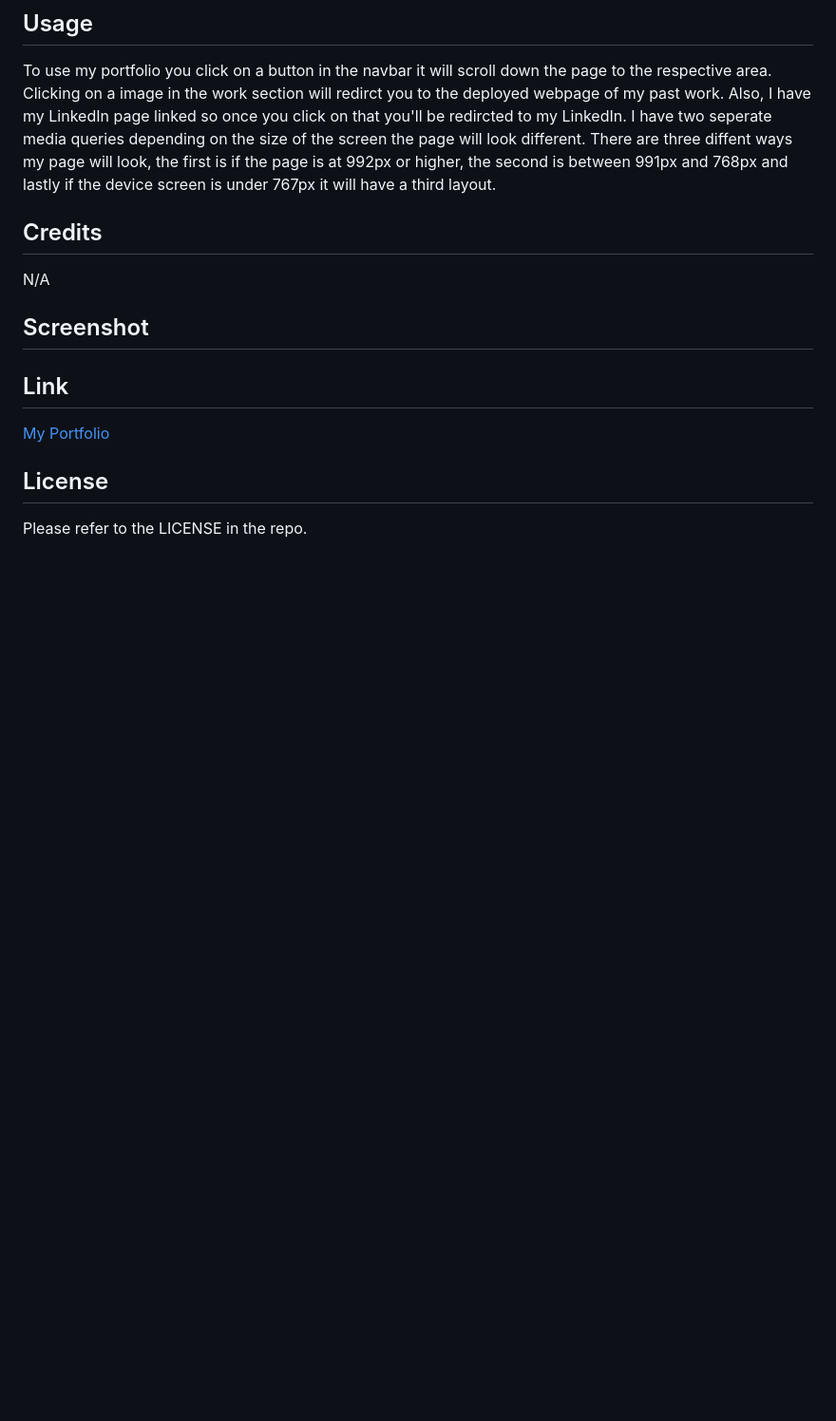
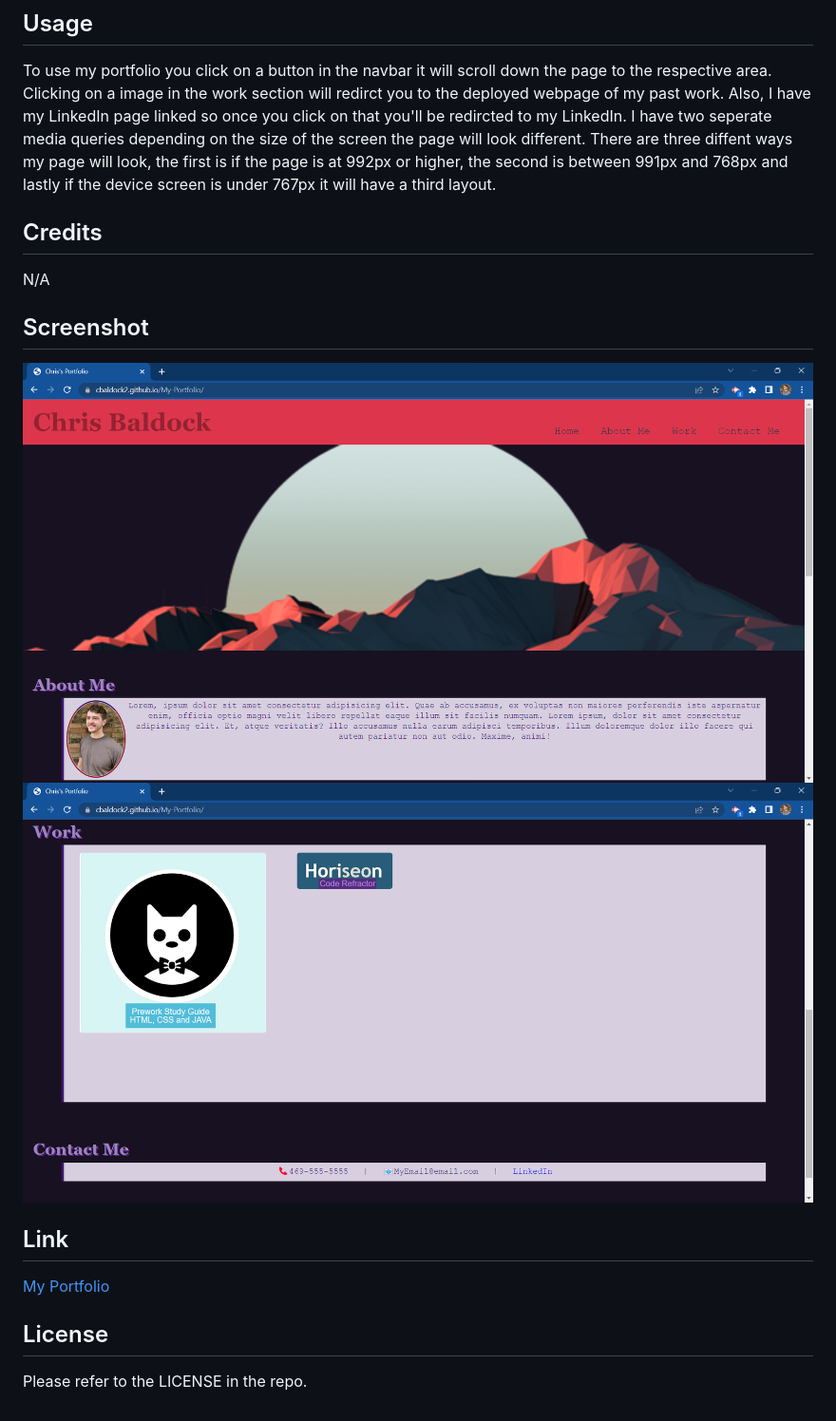
Before and after one commit to CBaldock2/My-Portfolio, a Markdown page: README.md, the part around the change. Shown: that part at 95% size. GitHub-like rendering; pictures changed too: assets/images/Lower half of port.png (added), assets/images/Upper half of port.png (added); blank space fills up the shorter version.

Commit message:
adds screenshots to the readme

```diff
--- a/README.md
+++ b/README.md
@@ -13,6 +13,8 @@ To use my portfolio you click on a button in the navbar it will scroll down the
 N/A
 
 ## Screenshot
+![upper screenshot of my page](./assets/images/Upper%20half%20of%20port.png)
+![lower screenshot of my page](./assets/images/Lower%20half%20of%20port.png)
 
 ## Link
 <a href="https://cbaldock2.github.io/My-Portfolio/ ">My Portfolio</a>
```
